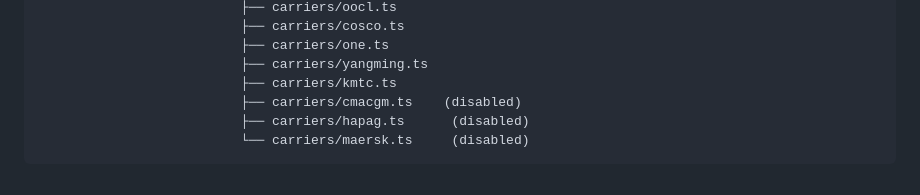
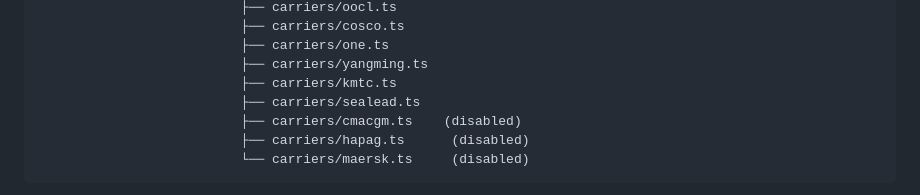
Before and after one commit to khoa-tran/shipment-tracker, a Markdown page: CLAUDE.md, the part around the change. Rendered like a GitHub page.

Commit message:
docs: add Sea Lead carrier to CLAUDE.md architecture
Co-Authored-By: Claude Opus 4.6 <noreply@anthropic.com>

```diff
--- a/CLAUDE.md
+++ b/CLAUDE.md
@@ -35,6 +35,7 @@ Renderer (src/renderer/)          Main (src/main/)
                           ├── carriers/one.ts
                           ├── carriers/yangming.ts
                           ├── carriers/kmtc.ts
+                          ├── carriers/sealead.ts
                           ├── carriers/cmacgm.ts    (disabled)
                           ├── carriers/hapag.ts      (disabled)
                           └── carriers/maersk.ts     (disabled)
```
